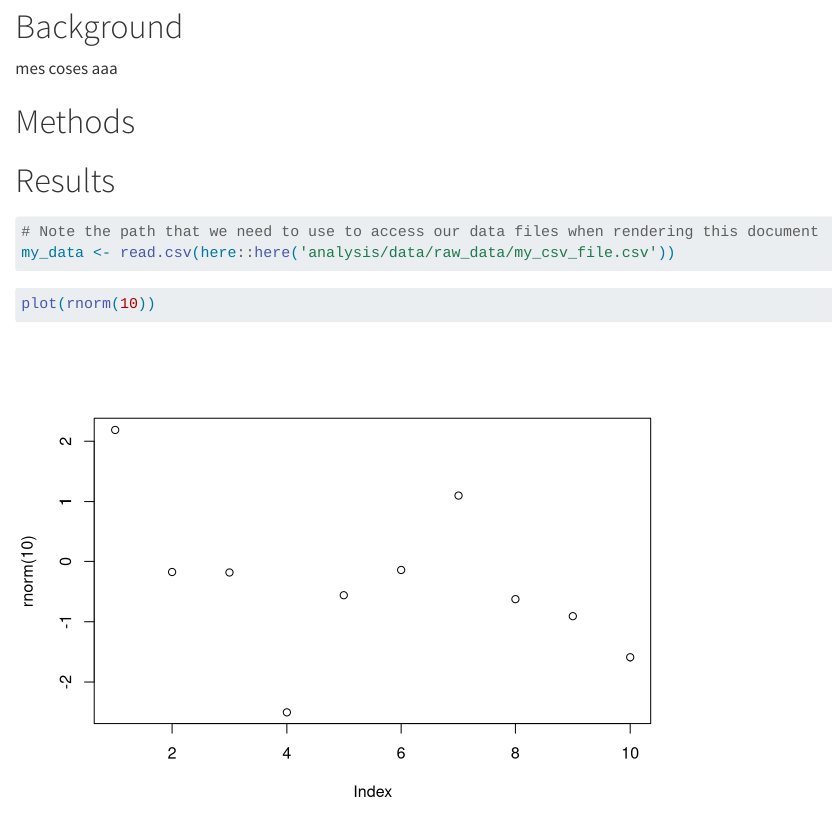
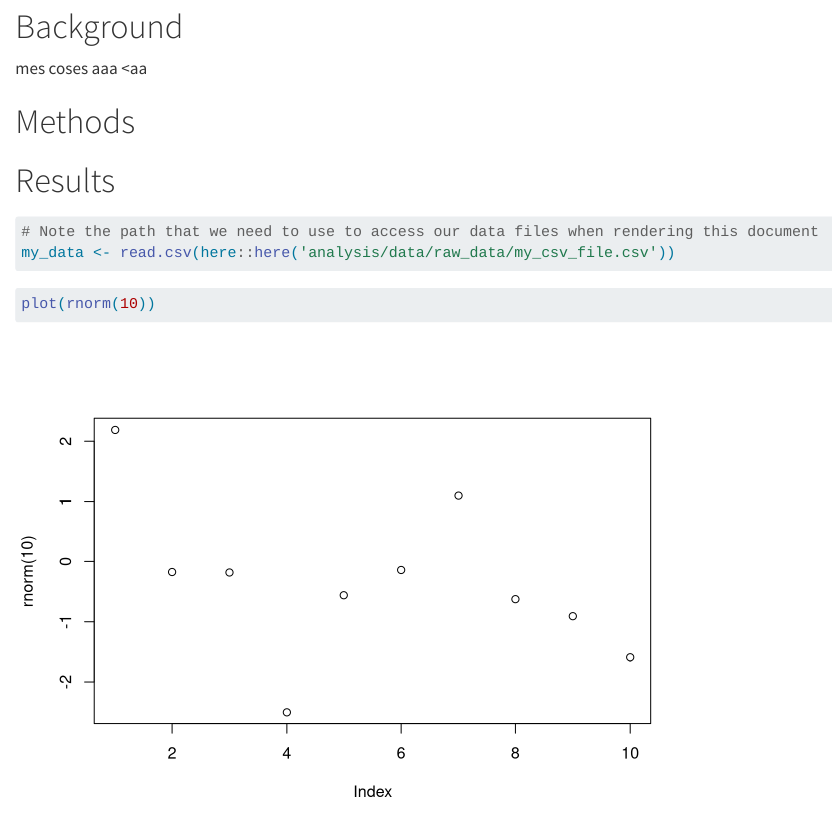
Before and after one commit to sandpiles/neuralrrcompendium, a Quarto document (analysis/paper/paper.qmd): the page in a window 1100 px wide, from 520 px down. Rendered offline with R 4.5, knitr and Pandoc in place of Quarto, with nearby package versions; drawn as R Markdown's standard HTML page in place of the format the file asks for; code that draws random numbers runs with fixed seeds of ours; some code elsewhere in the file could not run offline; a font, style sheet, LaTeX package, included part or bibliography that could not be used is replaced or left out; long lines of code are wrapped.

Commit message:
small change

```diff
--- a/analysis/paper/paper.qmd
+++ b/analysis/paper/paper.qmd
@@ -70,7 +70,7 @@ https://annakrystalli.me/rrresearch/10_compendium.html
 
 # Background
 
-mes coses aaa
+mes coses aaa <aa
 
 # Methods
 
```
Also changed, not shown: 1 other file.
